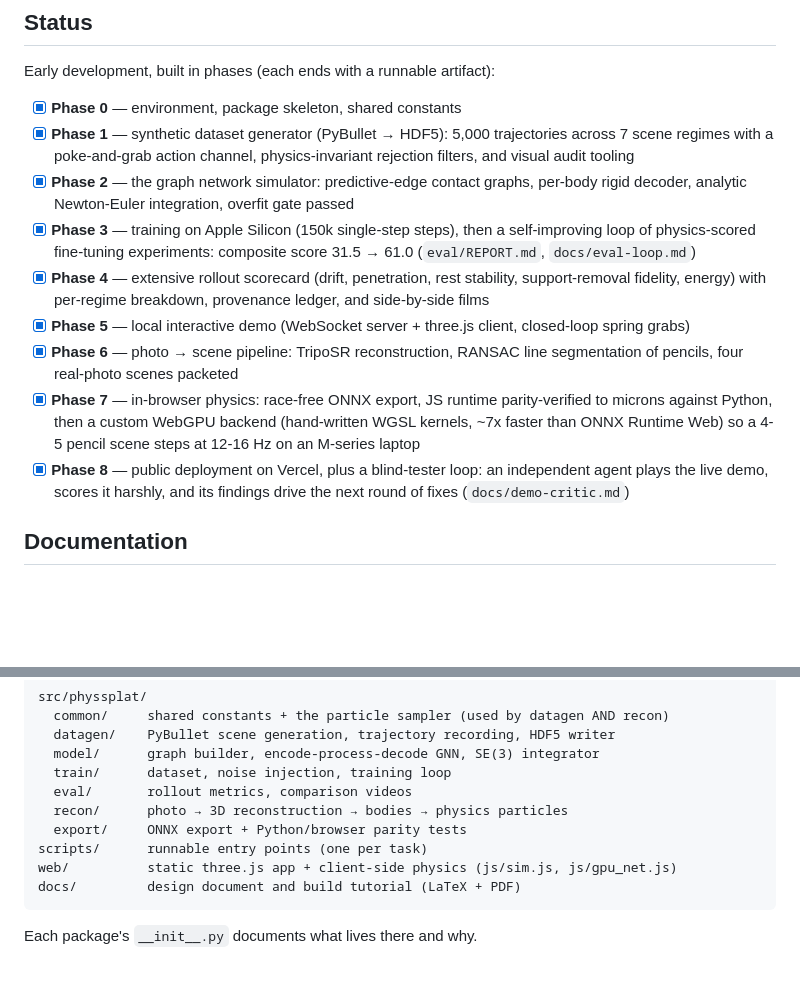
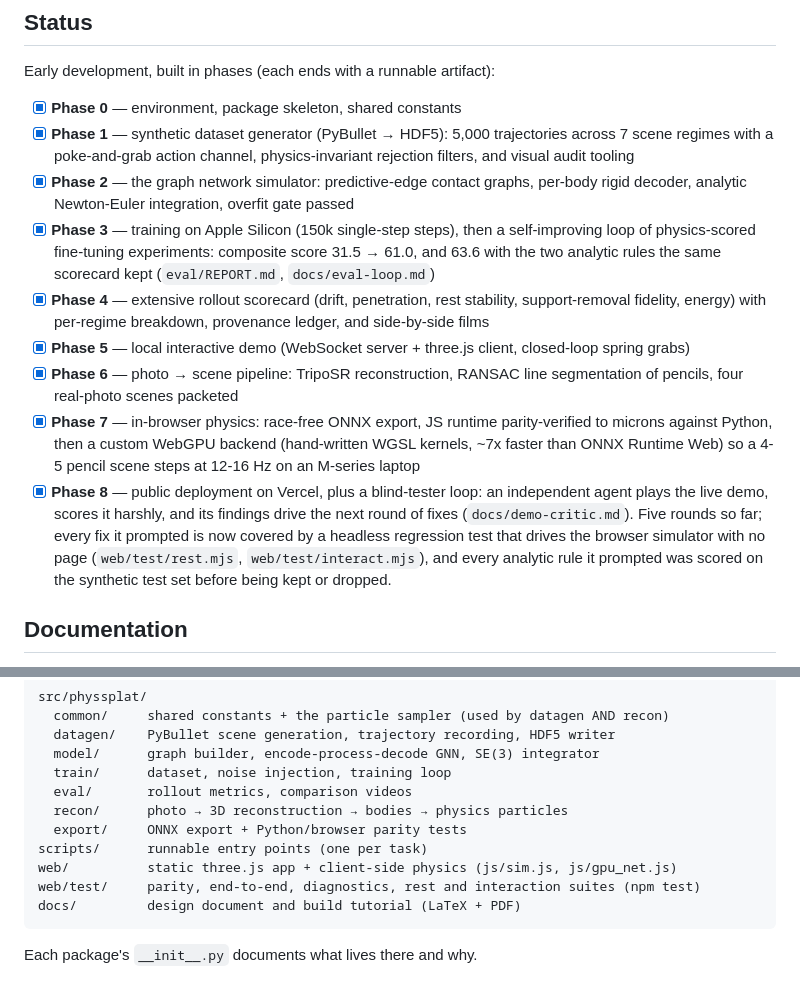
Before and after one commit to mohamadmsalman82/physsplat, a Markdown page: README.md, 2 parts joined by grey strips. Drawn GitHub-style; blank space fills up the shorter version.

Commit message:
README: five critic rounds, the scored rules, and the web test suites
Co-Authored-By: Claude Opus 5 (1M context) <noreply@anthropic.com>
Claude-Session: https://claude.ai/code/session_01TNUnTCx6mb1rzyAJUbXrmZ

````diff
--- a/README.md
+++ b/README.md
@@ -43,12 +43,12 @@ Early development, built in phases (each ends with a runnable artifact):
 - [x] **Phase 0** — environment, package skeleton, shared constants
 - [x] **Phase 1** — synthetic dataset generator (PyBullet → HDF5): 5,000 trajectories across 7 scene regimes with a poke-and-grab action channel, physics-invariant rejection filters, and visual audit tooling
 - [x] **Phase 2** — the graph network simulator: predictive-edge contact graphs, per-body rigid decoder, analytic Newton-Euler integration, overfit gate passed
-- [x] **Phase 3** — training on Apple Silicon (150k single-step steps), then a self-improving loop of physics-scored fine-tuning experiments: composite score 31.5 → 61.0 (`eval/REPORT.md`, `docs/eval-loop.md`)
+- [x] **Phase 3** — training on Apple Silicon (150k single-step steps), then a self-improving loop of physics-scored fine-tuning experiments: composite score 31.5 → 61.0, and 63.6 with the two analytic rules the same scorecard kept (`eval/REPORT.md`, `docs/eval-loop.md`)
 - [x] **Phase 4** — extensive rollout scorecard (drift, penetration, rest stability, support-removal fidelity, energy) with per-regime breakdown, provenance ledger, and side-by-side films
 - [x] **Phase 5** — local interactive demo (WebSocket server + three.js client, closed-loop spring grabs)
 - [x] **Phase 6** — photo → scene pipeline: TripoSR reconstruction, RANSAC line segmentation of pencils, four real-photo scenes packeted
 - [x] **Phase 7** — in-browser physics: race-free ONNX export, JS runtime parity-verified to microns against Python, then a custom WebGPU backend (hand-written WGSL kernels, ~7x faster than ONNX Runtime Web) so a 4-5 pencil scene steps at 12-16 Hz on an M-series laptop
-- [x] **Phase 8** — public deployment on Vercel, plus a blind-tester loop: an independent agent plays the live demo, scores it harshly, and its findings drive the next round of fixes (`docs/demo-critic.md`)
+- [x] **Phase 8** — public deployment on Vercel, plus a blind-tester loop: an independent agent plays the live demo, scores it harshly, and its findings drive the next round of fixes (`docs/demo-critic.md`). Five rounds so far; every fix it prompted is now covered by a headless regression test that drives the browser simulator with no page (`web/test/rest.mjs`, `web/test/interact.mjs`), and every analytic rule it prompted was scored on the synthetic test set before being kept or dropped.
 
 ## Documentation
 
@@ -70,6 +70,7 @@ src/physsplat/
   export/     ONNX export + Python/browser parity tests
 scripts/      runnable entry points (one per task)
 web/          static three.js app + client-side physics (js/sim.js, js/gpu_net.js)
+web/test/     parity, end-to-end, diagnostics, rest and interaction suites (npm test)
 docs/         design document and build tutorial (LaTeX + PDF)
 ```
 
````
